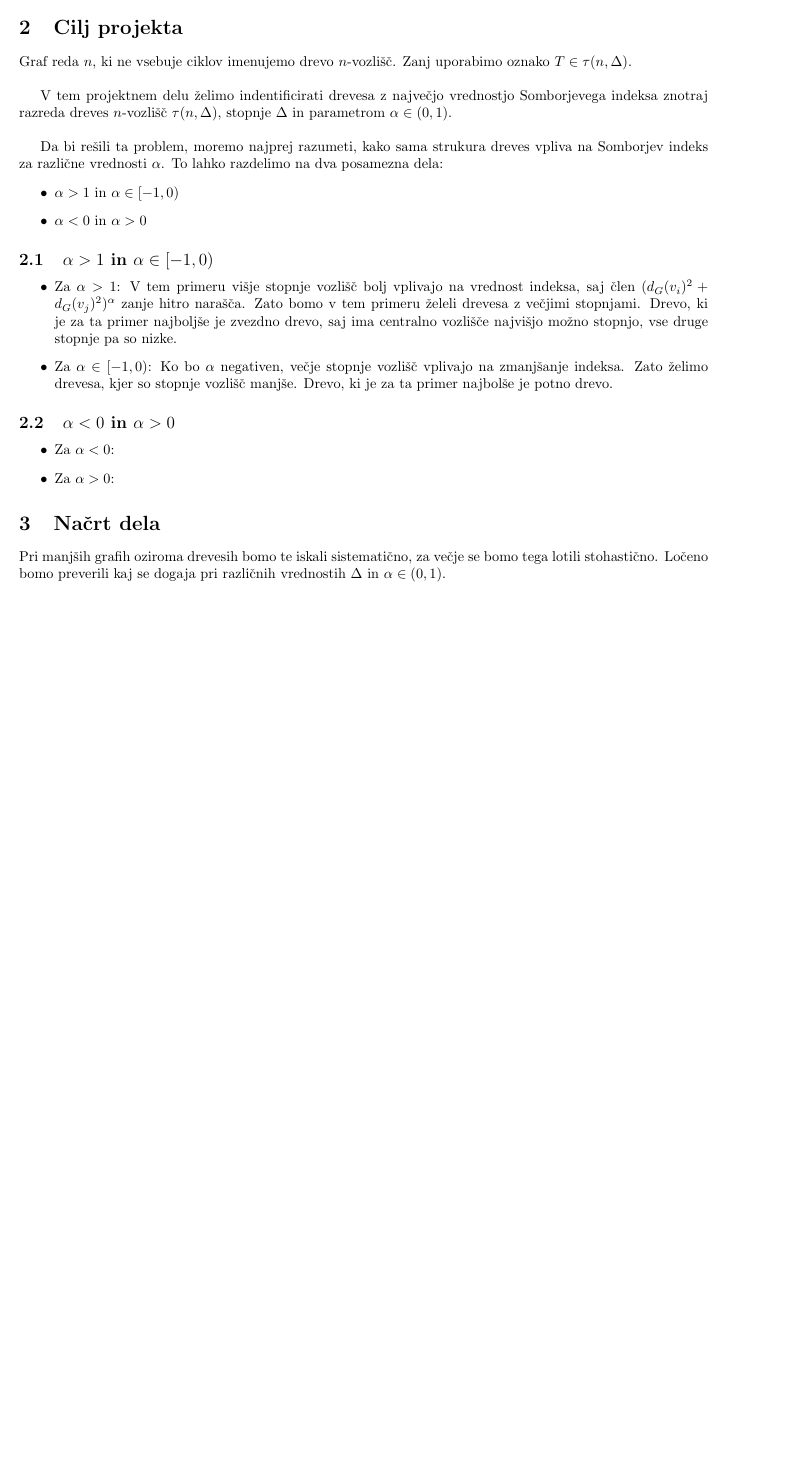
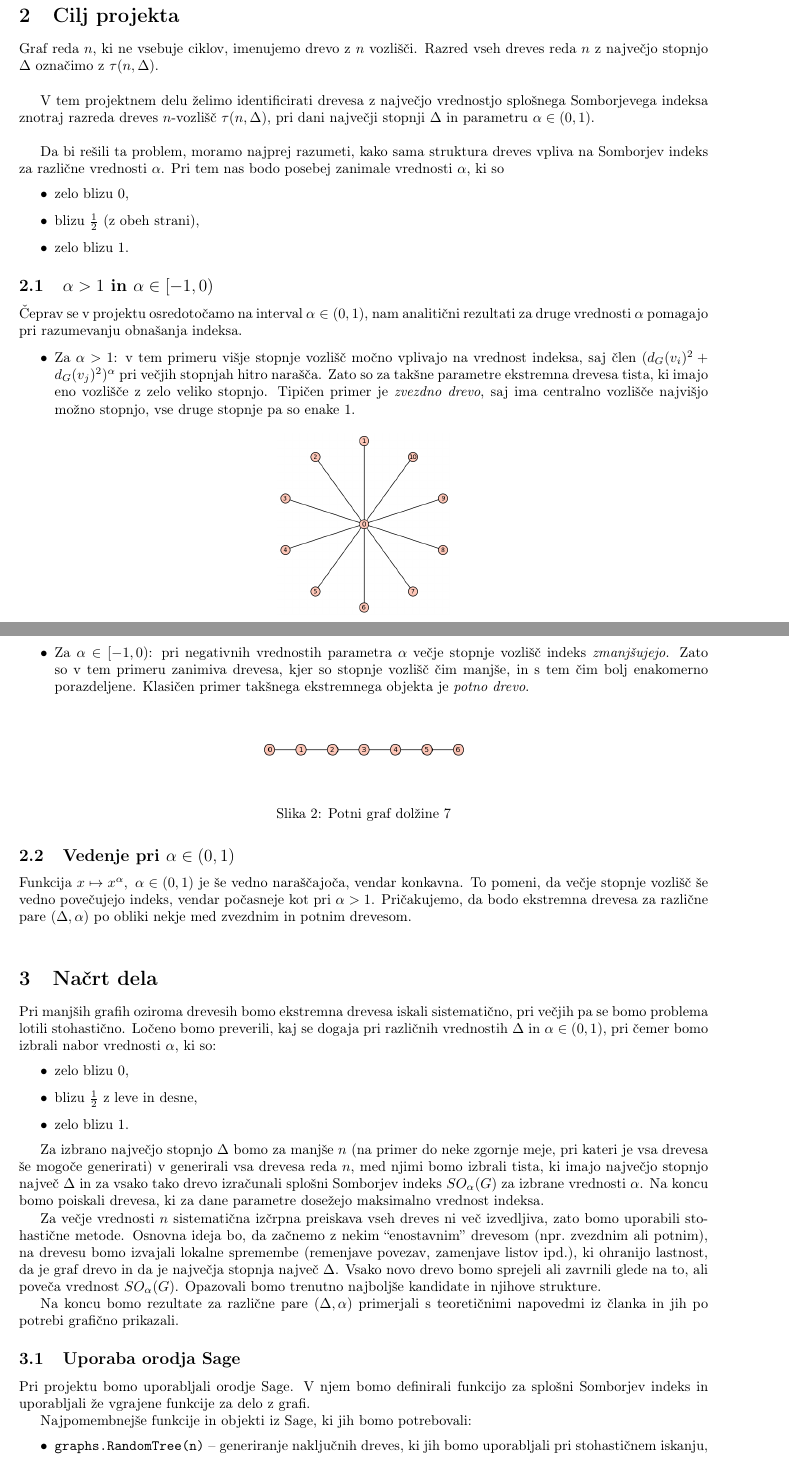
Before and after one commit to kajazefran/Projekt-FP, a LaTeX document (Kratek opis/kratek-opis.tex): part of page 2 of 2 before the commit and two parts of pages 2 and 3 of 3 after it, the two joined at a grey line, cut so that both start at the same text, the shorter picture padded with empty space. Compiled offline with pdfLaTeX.

Commit message:
popravljanje kratkega opisa

```diff
--- a/Kratek opis/kratek-opis.tex
+++ b/Kratek opis/kratek-opis.tex
@@ -1,11 +1,16 @@
 \documentclass{article}
 
+\usepackage[slovene]{babel}
 \usepackage{amsmath}
 \usepackage{amsfonts}
 \usepackage{amssymb}
 \usepackage{mathrsfs}
 \usepackage{geometry}
 \usepackage{dsfont}
+\usepackage{graphicx}
+\usepackage{float}
+\usepackage[T1]{fontenc}
+\usepackage[utf8]{inputenc}
 
 \geometry{a4paper, top=2.5cm, bottom=2.5cm, left=2.0cm, right=2.0cm}
 \newtheorem{definition}{Definicija}[section]
@@ -59,32 +64,80 @@ Splošen Somborjev indeks \( SO_{1/2}(G) \) obravnavamo, ko je \( \alpha = 1/2 \
 
 \section{Cilj projekta}
-Graf reda \( n \), ki ne vsebuje ciklov imenujemo drevo \( n \)-vozlišč. Zanj uporabimo oznako \( T \in \tau (n, \Delta ) \).\\
+Graf reda \( n \), ki ne vsebuje ciklov, imenujemo drevo z \( n \) vozlišči. Razred vseh dreves reda \( n \)
+z največjo stopnjo \( \Delta \) označimo z \( \tau (n, \Delta ) \).\\
 
-V tem projektnem delu želimo indentificirati drevesa z največjo vrednostjo Somborjevega indeksa znotraj razreda
-dreves \( n \)-vozlišč \( \tau (n, \Delta ) \), stopnje \( \Delta \) in parametrom \( \alpha \in (0,1) \).\\
+V tem projektnem delu želimo identificirati drevesa z največjo vrednostjo splošnega Somborjevega indeksa znotraj razreda
+dreves \( n \)-vozlišč \( \tau (n, \Delta ) \), pri dani največji stopnji \( \Delta \) in parametru \( \alpha \in (0,1) \).\\
 
-Da bi rešili ta problem, moremo najprej razumeti, kako sama strukura dreves vpliva na Somborjev indeks
-za različne vrednosti \( \alpha \). To lahko razdelimo na dva posamezna dela:
+Da bi rešili ta problem, moramo najprej razumeti, kako sama struktura dreves vpliva na Somborjev indeks
+za različne vrednosti \( \alpha \). Pri tem nas bodo posebej zanimale vrednosti \( \alpha \), ki so
 \begin{itemize}
-	\item \( \alpha > 1 \) in \( \alpha \in [-1, 0) \)
-	\item \( \alpha < 0 \) in \( \alpha > 0 \)
+	\item zelo blizu 0,
+	\item blizu \( \tfrac{1}{2} \) (z obeh strani),
+	\item zelo blizu 1.
 \end{itemize}
 
 \subsection{\( \alpha > 1 \) in \( \alpha \in [-1, 0) \)}
+Čeprav se v projektu osredotočamo na interval \( \alpha \in (0,1) \), nam analitični rezultati za druge
+vrednosti \( \alpha \) pomagajo pri razumevanju obnašanja indeksa.
+
 \begin{itemize}
-	\item Za \( \alpha > 1\): V tem primeru višje stopnje vozlišč bolj vplivajo na vrednost indeksa, saj člen
-	\( (d_G(v_i)^2 + d_G(v_j)^2)^{\alpha} \) zanje hitro narašča. Zato bomo v tem primeru želeli
-	drevesa z večjimi stopnjami. Drevo, ki je za ta primer najboljše je zvezdno drevo, saj ima centralno
-	vozlišče najvišjo možno stopnjo, vse druge stopnje pa so nizke.
-	\item Za \( \alpha \in [-1, 0) \): Ko bo \( \alpha \) negativen, večje stopnje vozlišč vplivajo na zmanjšanje indeksa.
-	Zato želimo drevesa, kjer so stopnje vozlišč manjše. Drevo, ki je za ta primer najbolše je potno drevo.
+	\item Za \( \alpha > 1\): v tem primeru višje stopnje vozlišč močno vplivajo na vrednost indeksa, saj člen
+	\( (d_G(v_i)^2 + d_G(v_j)^2)^{\alpha} \) pri večjih stopnjah hitro narašča. Zato so za takšne parametre
+	ekstremna drevesa tista, ki imajo eno vozlišče z zelo veliko stopnjo. Tipičen primer je \emph{zvezdno drevo},
+	saj ima centralno vozlišče najvišjo možno stopnjo, vse druge stopnje pa so enake 1.
+
+    \begin{figure}[H]
+    \centering
+    \includegraphics[width=0.25\textwidth]{zvezda10.png}
+    \caption{Zvezdni graf reda 10}
+    \label{fig:zvezda10}
+    \end{figure}
+
+
+	\item Za \( \alpha \in [-1, 0) \): pri negativnih vrednostih parametra \( \alpha \) večje stopnje vozlišč
+	indeks \emph{zmanjšujejo}. Zato so v tem primeru zanimiva drevesa, kjer so stopnje vozlišč čim manjše,
+	in s tem čim bolj enakomerno porazdeljene. Klasičen primer takšnega ekstremnega objekta je \emph{potno drevo}.
+
+    \begin{figure}[H]
+    \centering
+    \includegraphics[width=0.3\textwidth]{pot7.png}
+    \caption{Potni graf dolžine 7}
+    \label{fig:pot7}
+    \end{figure}
 \end{itemize}
 
-\subsection{\( \alpha < 0 \) in \( \alpha > 0 \)}
+\subsection{Vedenje pri \( \alpha \in (0,1) \)}
+Funkcija \( x \mapsto x^{\alpha},\ \alpha \in (0,1) \)
+je še vedno naraščajoča, vendar konkavna. To pomeni, da večje stopnje vozlišč še vedno povečujejo indeks,
+vendar počasneje kot pri \( \alpha > 1 \). Pričakujemo, da bodo ekstremna drevesa za različne
+pare \( (\Delta, \alpha) \) po obliki nekje med zvezdnim in potnim drevesom.\\
+
+\section{Načrt dela}
+Pri manjših grafih oziroma drevesih bomo ekstremna drevesa iskali sistematično, pri večjih pa se bomo problema lotili stohastično.
+Ločeno bomo preverili, kaj se dogaja pri različnih vrednostih \( \Delta \) in \( \alpha \in (0,1) \), pri čemer bomo izbrali nabor
+vrednosti \( \alpha \), ki so:
 \begin{itemize}
-	\item Za \( \alpha < 0 \):
-	\item Za \( \alpha > 0 \):
+	\item zelo blizu 0,
+	\item blizu \( \tfrac{1}{2} \) z leve in desne,
+	\item zelo blizu 1.
 \end{itemize}
-\section{Načrt dela}
-Pri manjših grafih oziroma drevesih bomo te iskali sistematično, za večje se bomo tega lotili stohastično.
-Ločeno bomo preverili kaj se dogaja pri različnih vrednostih \( \Delta \) in \( \alpha \in (0, 1) \).
+
+Za izbrano največjo stopnjo \( \Delta \) bomo za manjše \( n \) (na primer do neke zgornje meje, pri kateri je vsa drevesa
+še mogoče generirati) v generirali vsa drevesa reda \( n \), med njimi bomo izbrali tista, ki imajo največjo stopnjo največ \( \Delta \) in za vsako tako drevo izračunali splošni Somborjev indeks \( SO_{\alpha}(G) \) za izbrane vrednosti \( \alpha \). Na koncu bomo poiskali drevesa, ki za dane parametre dosežejo maksimalno vrednost indeksa.
+
+Za večje vrednosti \( n \) sistematična izčrpna preiskava vseh dreves ni več izvedljiva, zato bomo uporabili
+stohastične metode. Osnovna ideja bo, da začnemo z nekim “enostavnim” drevesom (npr.\ zvezdnim ali potnim), na drevesu bomo izvajali lokalne spremembe (remenjave povezav, zamenjave listov ipd.), ki ohranijo lastnost, da je graf drevo in da je največja stopnja največ \( \Delta \). Vsako novo drevo bomo sprejeli ali zavrnili glede na to, ali poveča vrednost \( SO_{\alpha}(G) \). Opazovali bomo trenutno najboljše kandidate in njihove strukture.
+
+Na koncu bomo rezultate za različne pare \( (\Delta, \alpha) \) primerjali s teoretičnimi napovedmi iz članka
+in jih po potrebi grafično prikazali.
+
+\subsection{Uporaba orodja Sage}
+Pri projektu bomo uporabljali orodje Sage. V njem bomo definirali funkcijo za splošni Somborjev indeks in uporabljali že vgrajene funkcije za delo z grafi.
+
+Najpomembnejše funkcije in objekti iz Sage, ki jih bomo potrebovali:
+\begin{itemize}
+	%\item \verb|graphs.trees(n)| – generiranje vseh dreves reda \( n \),
+	\item \verb|graphs.RandomTree(n)| – generiranje naključnih dreves, ki jih bomo
+	      uporabljali pri stohastičnem iskanju,
+	\item \verb|G.degree(v)| in \verb|G.degree_sequence()| – stopnje posameznih vozlišč in zaporedje stopenj,
```
Also changed, not shown: pot7.png (added), zvezda10.png (added), Kratek opis/kratek-opis.tex (40 more changed lines), 2 other files.
